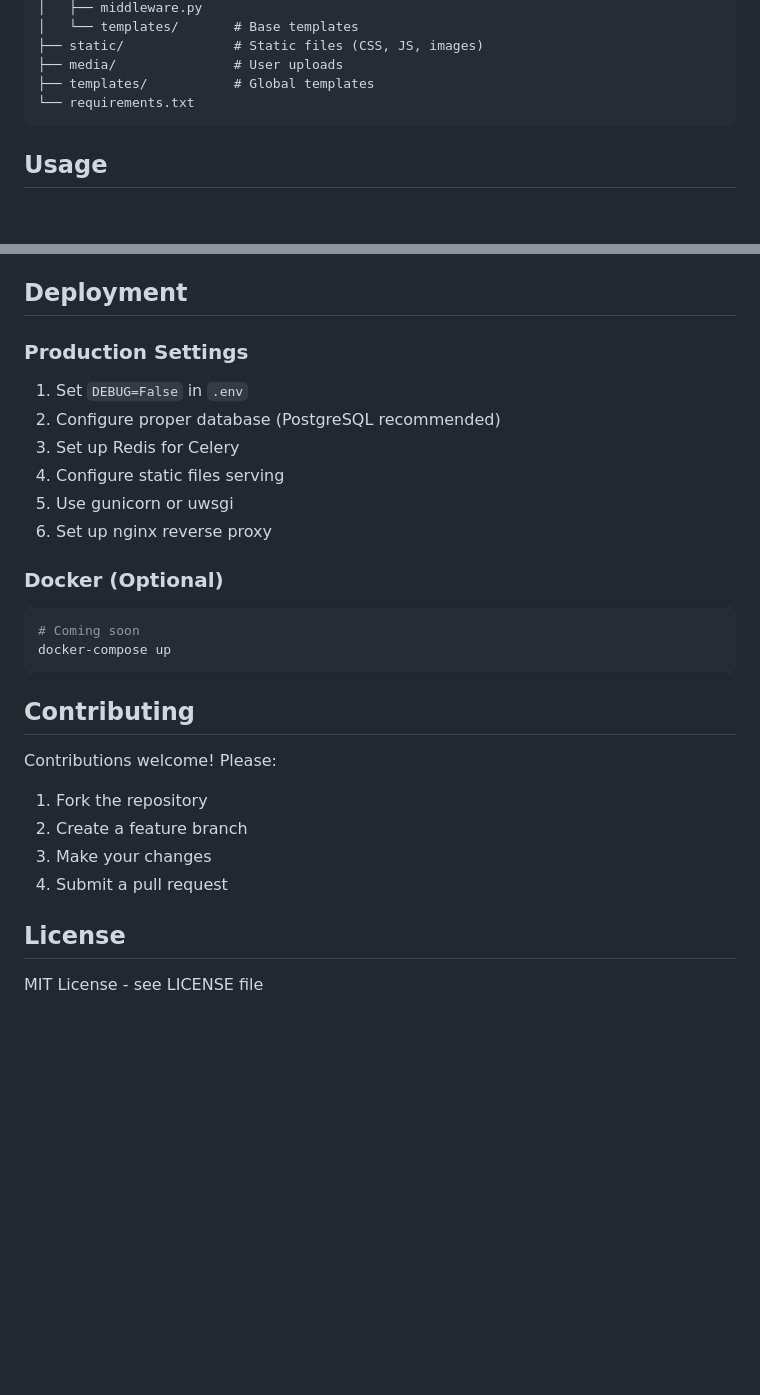
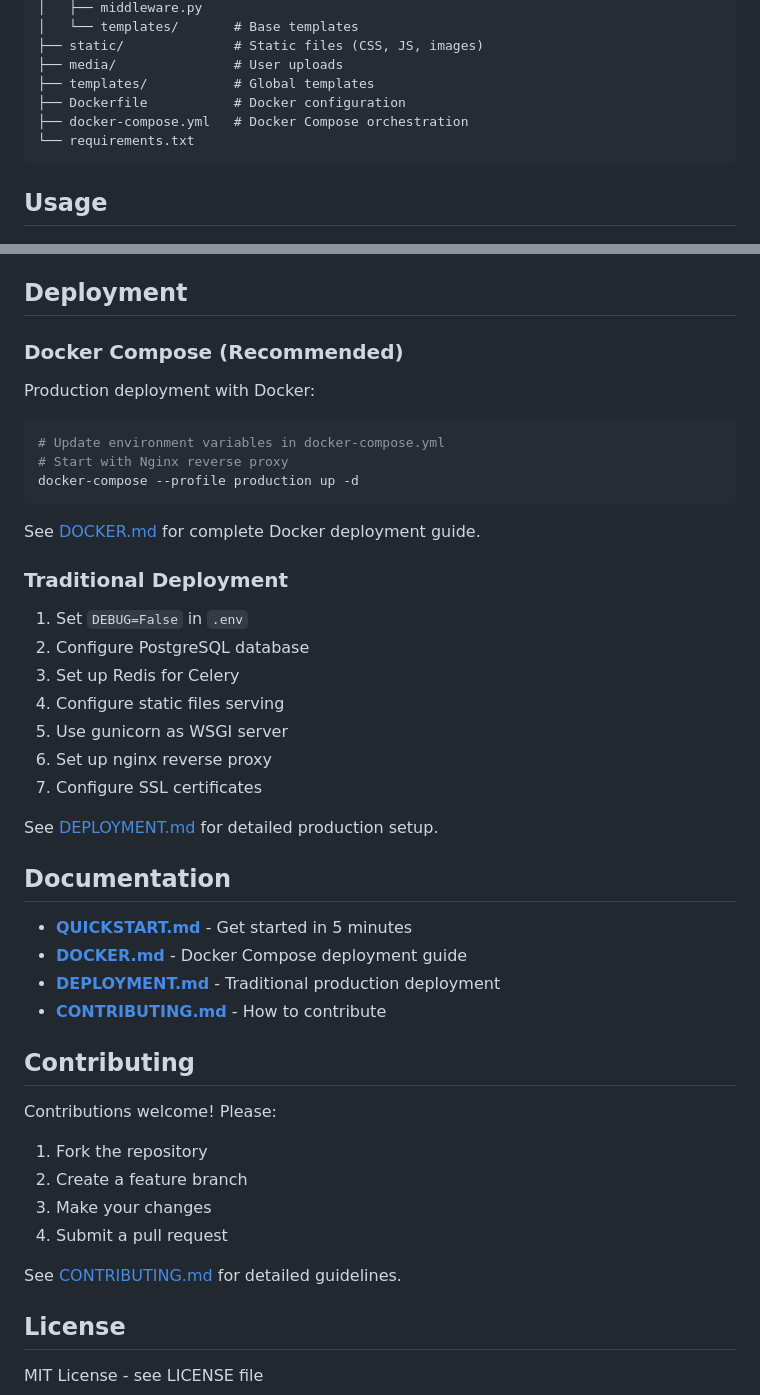
Before and after one commit to caravori/isc-clone, a Markdown page: README.md, 2 parts joined by grey strips. Drawn GitHub-style; blank space fills up the shorter version.

Commit message:
Update README with Docker Compose deployment information

````diff
--- a/README.md
+++ b/README.md
@@ -127,6 +156,8 @@ isc-clone/
 ├── static/              # Static files (CSS, JS, images)
 ├── media/               # User uploads
 ├── templates/           # Global templates
+├── Dockerfile           # Docker configuration
+├── docker-compose.yml   # Docker Compose orchestration
 └── requirements.txt
 ```
 
@@ -176,19 +207,36 @@ Extend `threats/models.py` to add custom threat types
 
 ## Deployment
 
-### Production Settings
+### Docker Compose (Recommended)
+
+Production deployment with Docker:
+
+```bash
+# Update environment variables in docker-compose.yml
+# Start with Nginx reverse proxy
+docker-compose --profile production up -d
+```
+
+See [DOCKER.md](DOCKER.md) for complete Docker deployment guide.
+
+### Traditional Deployment
+
 1. Set `DEBUG=False` in `.env`
-2. Configure proper database (PostgreSQL recommended)
+2. Configure PostgreSQL database
 3. Set up Redis for Celery
 4. Configure static files serving
-5. Use gunicorn or uwsgi
+5. Use gunicorn as WSGI server
 6. Set up nginx reverse proxy
+7. Configure SSL certificates
 
-### Docker (Optional)
-```bash
-# Coming soon
-docker-compose up
-```
+See [DEPLOYMENT.md](DEPLOYMENT.md) for detailed production setup.
+
+## Documentation
+
+- **[QUICKSTART.md](QUICKSTART.md)** - Get started in 5 minutes
+- **[DOCKER.md](DOCKER.md)** - Docker Compose deployment guide
+- **[DEPLOYMENT.md](DEPLOYMENT.md)** - Traditional production deployment
+- **[CONTRIBUTING.md](CONTRIBUTING.md)** - How to contribute
 
 ## Contributing
 
@@ -197,6 +245,8 @@ Contributions welcome! Please:
 2. Create a feature branch
 3. Make your changes
 4. Submit a pull request
+
+See [CONTRIBUTING.md](CONTRIBUTING.md) for detailed guidelines.
 
 ## License
 
````
Also changed, not shown: other parts of README.md (+29 -0 lines).
